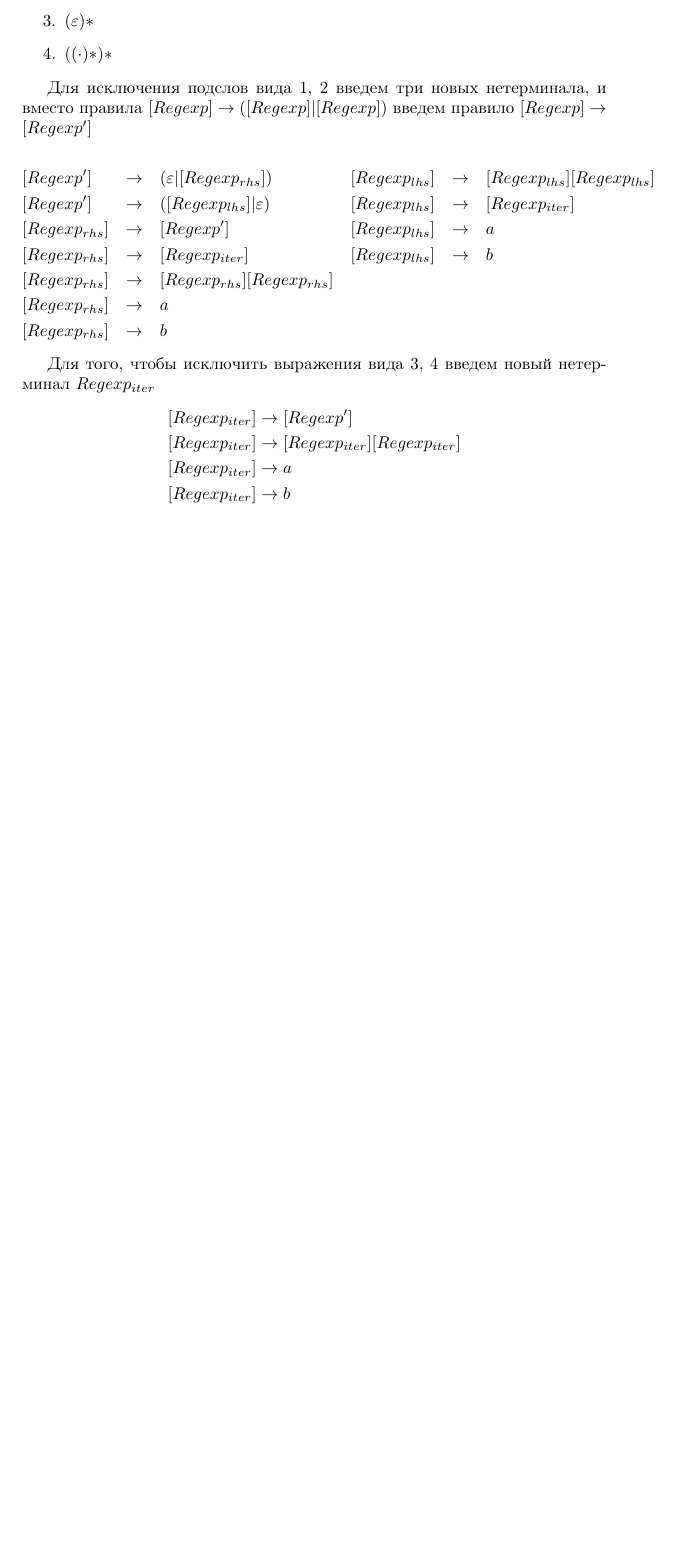
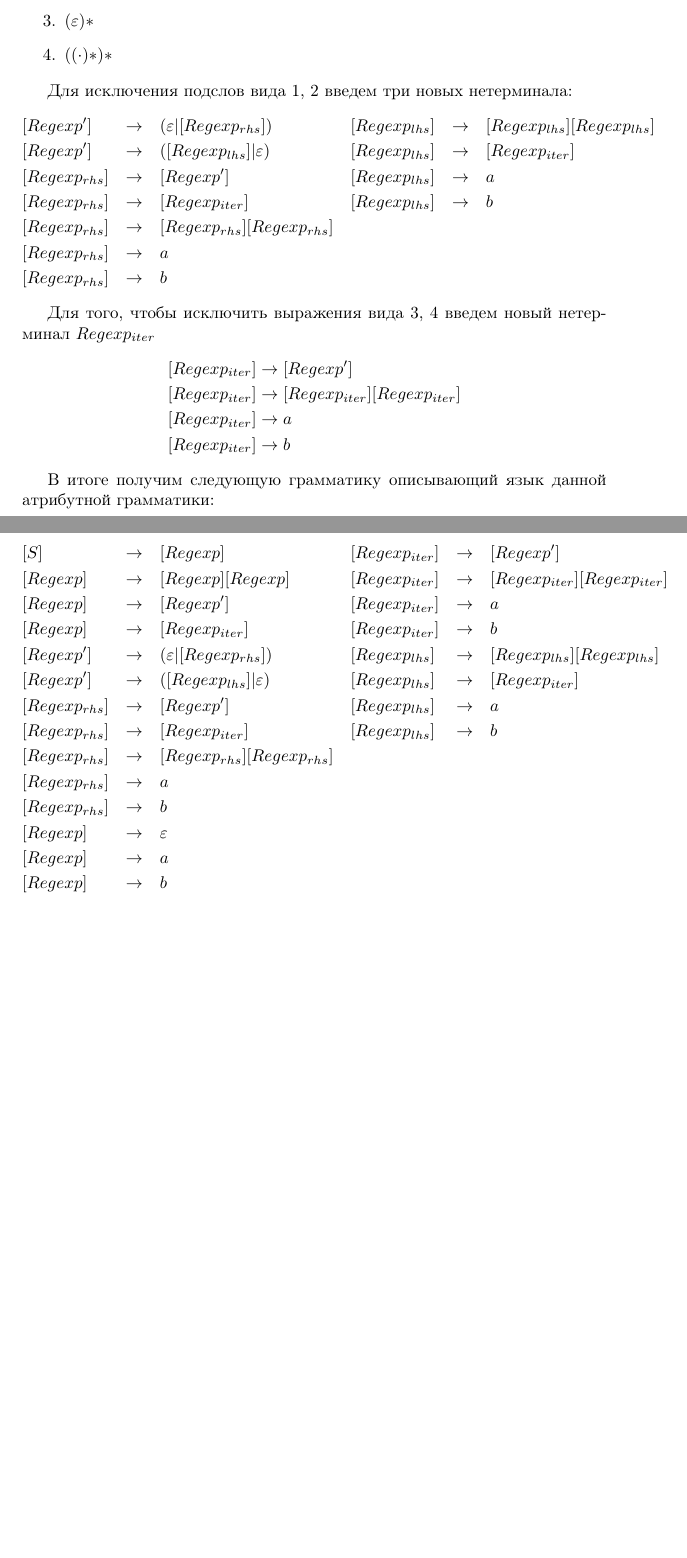
Before and after one commit to t1d333/TFL, a LaTeX document (RK2/solutions.tex): part of page 5 of 5 before the commit and two parts of pages 5 and 6 of 6 after it, the two joined at a grey line, cut so that both start at the same text, the shorter picture padded with empty space. Compiled offline with pdfLaTeX.

Commit message:
RK2: update third

```diff
--- a/RK2/solutions.tex
+++ b/RK2/solutions.tex
@@ -140,8 +140,7 @@ $$
   \item{$((\cdot)*)*$}
 \end{enumerate}
 
-Для исключения подслов вида 1, 2 введем три новых нетерминала, и вместо правила $[Regexp] \rightarrow ([Regexp]|[Regexp])$ введем правило $[Regexp] \rightarrow [Regexp']$
-
+Для исключения подслов вида 1, 2 введем три новых нетерминала:
 $$
 \begin{aligned}
   &[Regexp'] &\rightarrow \quad &{(\varepsilon|[Regexp_{rhs}])} & &[Regexp_{lhs}] &\rightarrow \quad &{[Regexp_{lhs}][Regexp_{lhs}]} \\
@@ -168,4 +164,28 @@ $$
 \end{aligned}
 $$
 
+
+В итоге получим следующую грамматику описывающий язык данной атрибутной грамматики:
+
+$$
+\begin{aligned}
+  &[S] &\rightarrow \quad &{[Regexp]} & &[Regexp_{iter}] &\rightarrow \quad  &[Regexp'] \\
+  &[Regexp] &\rightarrow \quad &{[Regexp][Regexp]} & &[Regexp_{iter}] &\rightarrow \quad &[Regexp_{iter}][Regexp_{iter}] \\
+  &[Regexp] &\rightarrow \quad &{[Regexp']} & &[Regexp_{iter}] &\rightarrow \quad &a \\
+  &[Regexp] &\rightarrow \quad &{[Regexp_{iter}]} & &[Regexp_{iter}] &\rightarrow \quad &b\\
+  &[Regexp'] &\rightarrow \quad &{(\varepsilon|[Regexp_{rhs}])} & &[Regexp_{lhs}] &\rightarrow \quad &{[Regexp_{lhs}][Regexp_{lhs}]} \\
+  &[Regexp'] &\rightarrow \quad &{([Regexp_{lhs}]|\varepsilon)} & &[Regexp_{lhs}] &\rightarrow \quad  &{[Regexp_{iter}]} \\
+  &[Regexp_{rhs}] &\rightarrow \quad &{[Regexp']} & &[Regexp_{lhs}] &\rightarrow \quad  &a\\
+  &[Regexp_{rhs}] &\rightarrow \quad &{[Regexp_{iter}]} & &[Regexp_{lhs}] &\rightarrow \quad  &b\\
+  &[Regexp_{rhs}] &\rightarrow \quad &{[Regexp_{rhs}][Regexp_{rhs}]} \\
+  &[Regexp_{rhs}] &\rightarrow \quad &a \\
+  &[Regexp_{rhs}] &\rightarrow \quad &b \\
+  &[Regexp] &\rightarrow \quad &\varepsilon \\
+  &[Regexp] &\rightarrow \quad &a \\
+  &[Regexp] &\rightarrow \quad &b
+\end{aligned}
+$$
+
+
+
 \end{document}
```
Also changed, not shown: RK2/solutions.pdf, RK2/solutions.tex (3 more changed lines).
